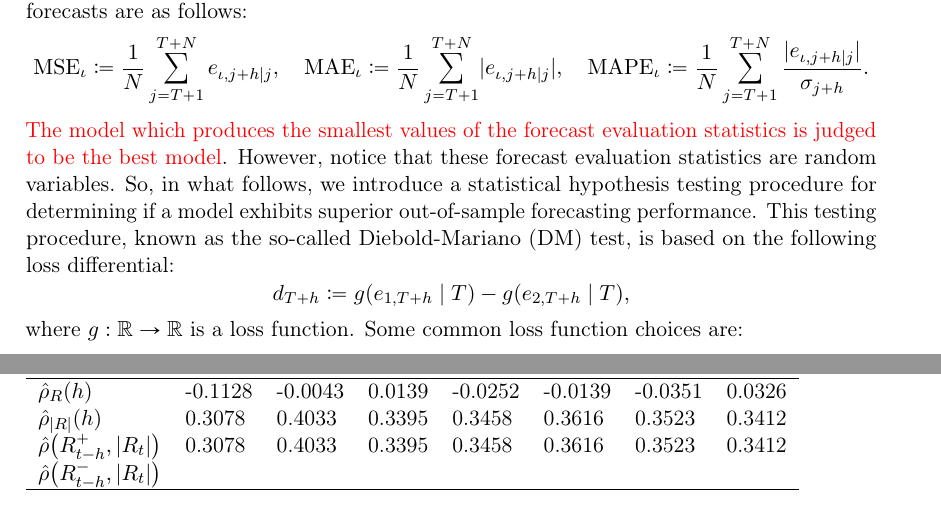
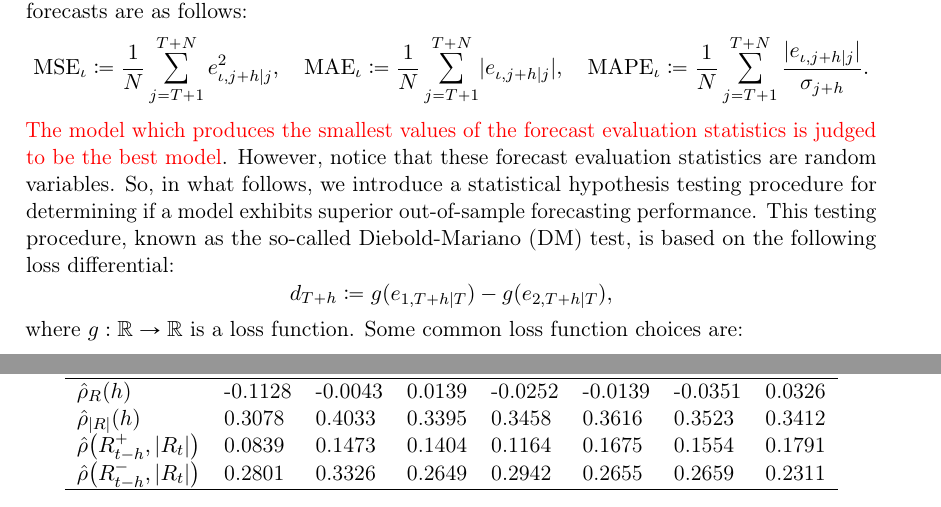
Before and after one commit to cbje18/P7-Project, a LaTeX thesis (master.tex, which reads incl/main/chapterthreefiles/datapresentation.tex, incl/main/chaptertwofiles/forecasting.tex): two parts of pages 23 and 31 of 39, joined at a grey line, cut so that both start at the same text. Compiled offline with pdfLaTeX.

Commit message:
Updates from Overleaf

```diff
--- a/incl/main/chapterthreefiles/datapresentation.tex
+++ b/incl/main/chapterthreefiles/datapresentation.tex
@@ -97,13 +97,14 @@ Turning to the final stylized fact concerning the leverage effect, we can check
 Generally, the cross-correlations are numerically large for both negative and positive lags, signifying that either series leads or lags the other. This comes as no surprise, since the two series have a vast overlap of observations. Approximately 54\% of the observations in $|R_{t}|$ and $R^{+}_{t}$ are equal, and conversely, we have that approximately 46\% of the observations in $|R_{t}|$ and $R^{-}_{t}$ are equal.
 
 \begin{table}[H]
+\centering
 \begin{tabular}{llllllll}
 \hline
 $h$ & 1 & 2 & 3 & 4 & 5 & 6 & 7 \\ \hline
 $\hat{\rho}_{R}(h)$ & -0.1128 & -0.0043 & 0.0139 & -0.0252 & -0.0139 & -0.0351 & 0.0326 \\
 $\hat{\rho}_{|R|}(h)$ & 0.3078 & 0.4033 & 0.3395 & 0.3458 & 0.3616 & 0.3523 & 0.3412\\
-$\hat{\rho}\left(R^{+}_{t-h},|R_{t}|\right)$ & 0.3078 & 0.4033 & 0.3395 & 0.3458 & 0.3616 & 0.3523 & 0.3412\\
-$\hat{\rho}\left(R^{-}_{t-h},|R_{t}|\right)$ &  &  &  &  &  &  &  \\ \hline
+$\hat{\rho}\left(R^{+}_{t-h},|R_{t}|\right)$ & 0.0839 & 0.1473 & 0.1404 & 0.1164 & 0.1675 & 0.1554 & 0.1791\\
+$\hat{\rho}\left(R^{-}_{t-h},|R_{t}|\right)$ & 0.2801 & 0.3326 & 0.2649 & 0.2942 & 0.2655 & 0.2659 & 0.2311 \\ \hline
 \end{tabular}
 \end{table}
 %Specifically, it will be checked if the empirical distribution of log-returns is leptokurtic, if there is significant autocorrelation in absolute log-returns, and if there is significant autocorrelation in squared log-returns. The dataset to be utilized is the S\&P-500 index. We have chosen the daily closing value of the index in the time span 2006-MM-DD to 2021-MM-DD.
--- a/incl/main/chaptertwofiles/forecasting.tex
+++ b/incl/main/chaptertwofiles/forecasting.tex
@@ -135,11 +135,11 @@ where $\sigma_{T+h}^{2}$ denotes a proxy for the true volatility. More on volati
 %Recall that the true volatility $\sigma_{T+h}^{2}$ is a latent variable, whence a proxy of $\sigma_{T+h}^{2}$ is needed. A discussion of different proxies
 Some common forecast evaluation statistics based on $N$ out-of-sample forecasts are as follows:
 \begin{equation*}
-    \mathrm{MSE}_{\iota}\coloneqq\frac{1}{N}\sum_{j=T+1}^{T+N}e_{\iota,j+h\mid j},\quad\mathrm{MAE}_{\iota}\coloneqq\frac{1}{N}\sum_{j=T+1}^{T+N}\abs{e_{\iota,j+h\mid j}},\quad\mathrm{MAPE}_{\iota}\coloneqq\frac{1}{N}\sum_{j=T+1}^{T+N}\frac{\abs{e_{\iota,j+h\mid j}}}{\sigma_{j+h}}.
+    \mathrm{MSE}_{\iota}\coloneqq\frac{1}{N}\sum_{j=T+1}^{T+N}e_{\iota,j+h\mid j}^{2},\quad\mathrm{MAE}_{\iota}\coloneqq\frac{1}{N}\sum_{j=T+1}^{T+N}\abs{e_{\iota,j+h\mid j}},\quad\mathrm{MAPE}_{\iota}\coloneqq\frac{1}{N}\sum_{j=T+1}^{T+N}\frac{\abs{e_{\iota,j+h\mid j}}}{\sigma_{j+h}}.
 \end{equation*}
 \textcolor{red}{The model which produces the smallest values of the forecast evaluation statistics is judged to be the best model}. However, notice that these forecast evaluation statistics are random variables. So, in what follows, we introduce a statistical hypothesis testing procedure for determining if a model exhibits superior out-of-sample forecasting performance. This testing procedure, known as the so-called Diebold-Mariano (DM) test, is based on the following loss differential:
 \begin{equation*}
-    d_{T+h}\coloneqq g(e_{1,T+h}\mid T)-g(e_{2,T+h}\mid T),
+    d_{T+h}\coloneqq g(e_{1,T+h\mid T})-g(e_{2,T+h\mid T}),
 \end{equation*}
 where $g:\R\to\R$ is a loss function. Some common loss function choices are:
 \begin{equation*}
```
Also changed, not shown: incl/main/chapterthreefiles/results.tex (+1 -1 lines).
